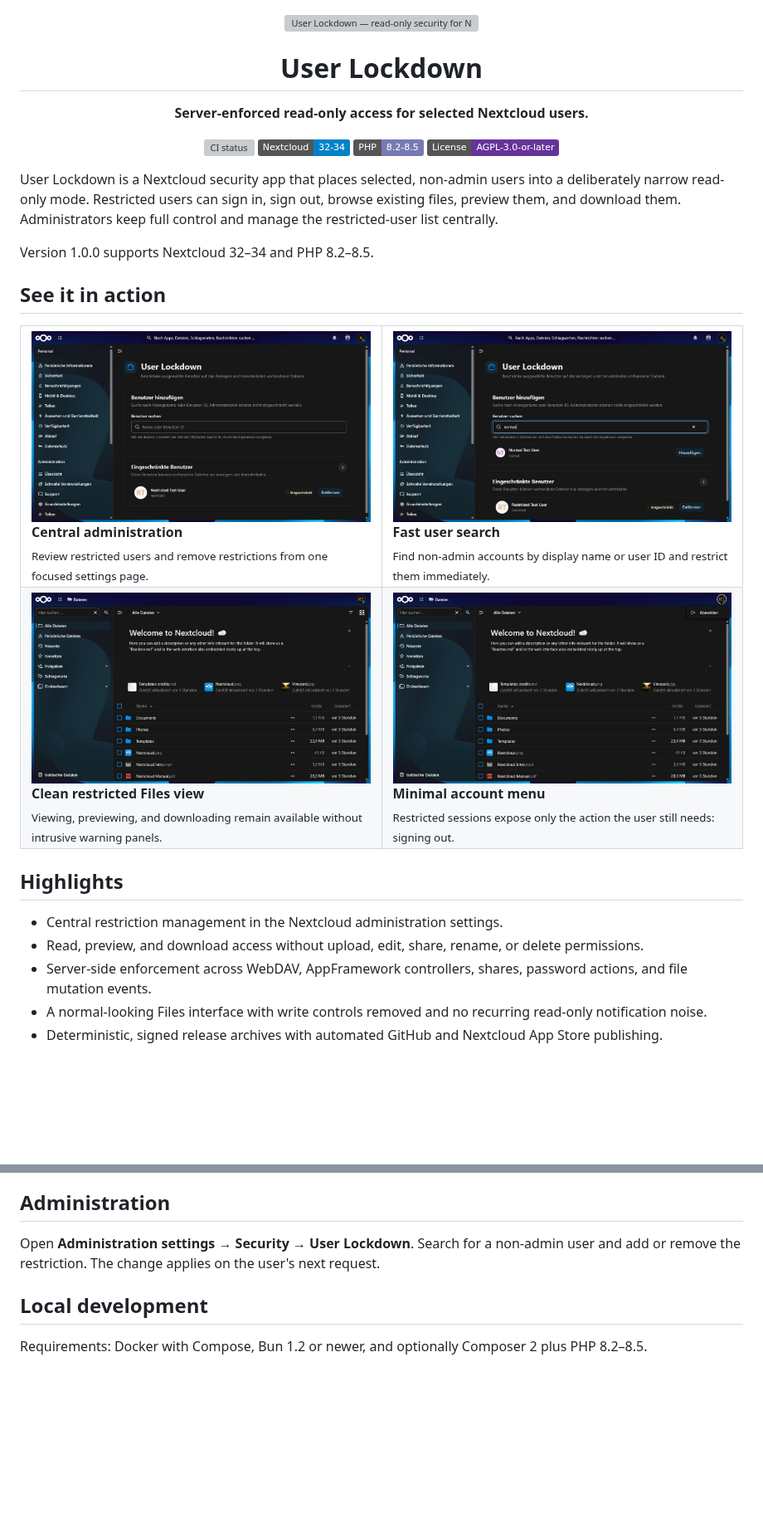
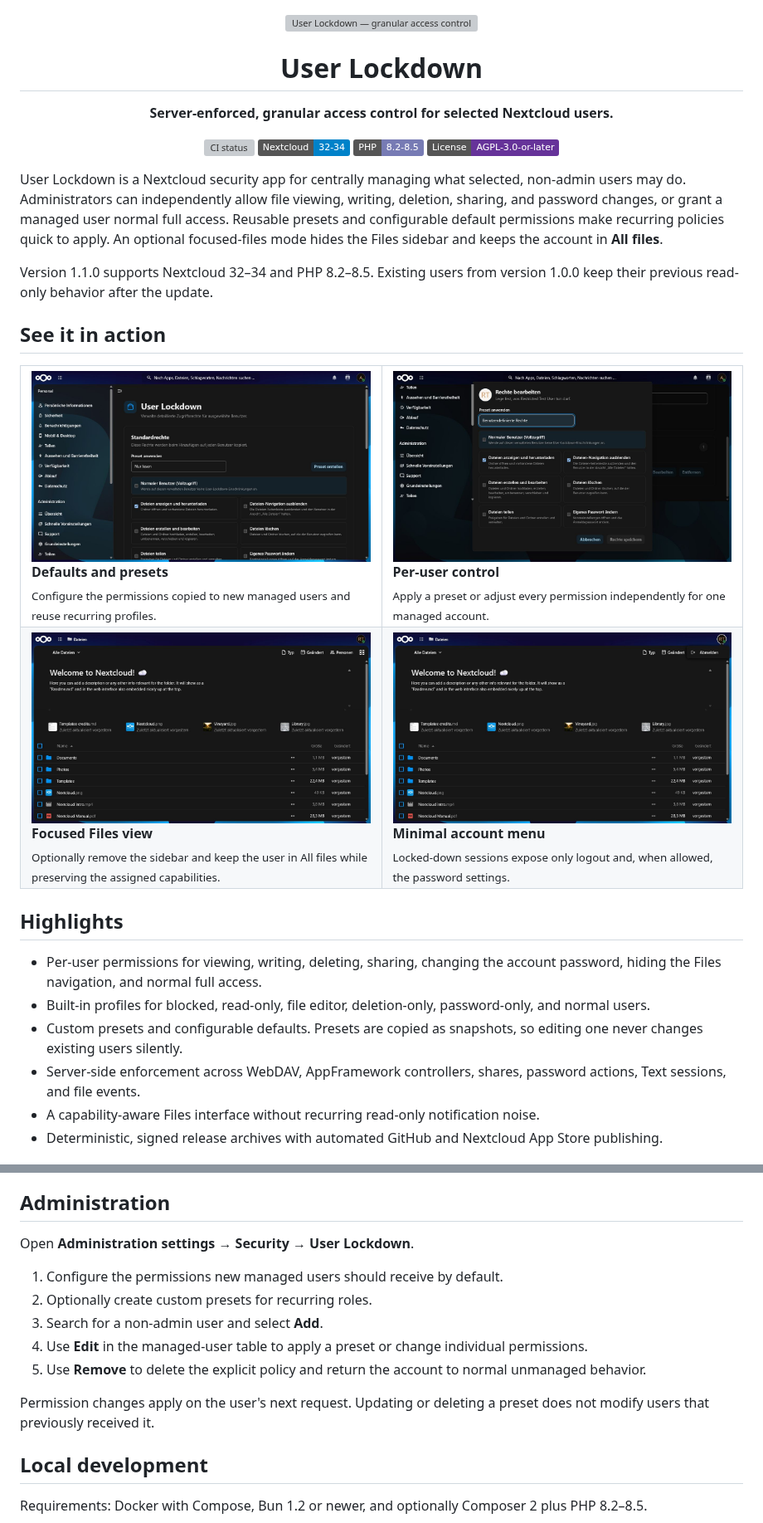
Before and after one commit to RentnerKev/UserLockdown, a Markdown page: README.md, 2 parts joined by grey strips. Shown at 83% size. Rendered like a GitHub page; pictures changed too: .github/assets/readme/admin-permissions.png (added), .github/assets/readme/logout-menu.jpg (deleted), .github/assets/readme/restricted-account-menu-1.1.png (added); badges without logos; blank space fills up the shorter version; grey boxes are pictures that could not be loaded.

Commit message:
docs: document granular permission controls

```diff
--- a/README.md
+++ b/README.md
@@ -1,7 +1,7 @@
 <p align="center">
   <img
     src=".github/assets/readme/user-lockdown-hero.png"
-    alt="User Lockdown — read-only security for Nextcloud by RentnerKev"
+    alt="User Lockdown — granular access control for Nextcloud by RentnerKev"
     width="100%"
   >
 </p>
@@ -9,7 +9,7 @@
 <h1 align="center">User Lockdown</h1>
 
 <p align="center">
-  <strong>Server-enforced read-only access for selected Nextcloud users.</strong>
+  <strong>Server-enforced, granular access control for selected Nextcloud users.</strong>
 </p>
 
 <p align="center">
@@ -19,55 +19,61 @@
   <a href="LICENSE"><img src="https://img.shields.io/badge/License-AGPL--3.0--or--later-663399" alt="AGPL 3.0 or later"></a>
 </p>
 
-User Lockdown is a Nextcloud security app that places selected, non-admin users
-into a deliberately narrow read-only mode. Restricted users can sign in, sign
-out, browse existing files, preview them, and download them. Administrators keep
-full control and manage the restricted-user list centrally.
+User Lockdown is a Nextcloud security app for centrally managing what selected,
+non-admin users may do. Administrators can independently allow file viewing,
+writing, deletion, sharing, and password changes, or grant a managed user normal
+full access. Reusable presets and configurable default permissions make recurring
+policies quick to apply. An optional focused-files mode hides the Files sidebar
+and keeps the account in **All files**.
 
-Version 1.0.0 supports Nextcloud 32–34 and PHP 8.2–8.5.
+Version 1.1.0 supports Nextcloud 32–34 and PHP 8.2–8.5. Existing users from
+version 1.0.0 keep their previous read-only behavior after the update.
 
 ## See it in action
 
 <table>
   <tr>
     <td width="50%" valign="top">
-      <img src=".github/assets/readme/admin-management.jpg" alt="User Lockdown administration overview" width="100%">
+      <img src=".github/assets/readme/admin-permissions.png" alt="User Lockdown default permissions and presets" width="100%">
       <br>
-      <strong>Central administration</strong><br>
-      <sub>Review restricted users and remove restrictions from one focused settings page.</sub>
+      <strong>Defaults and presets</strong><br>
+      <sub>Configure the permissions copied to new managed users and reuse recurring profiles.</sub>
     </td>
     <td width="50%" valign="top">
-      <img src=".github/assets/readme/admin-search.jpg" alt="User Lockdown user search" width="100%">
+      <img src=".github/assets/readme/user-permissions-dialog.png" alt="User Lockdown permission editor for an individual user" width="100%">
       <br>
-      <strong>Fast user search</strong><br>
-      <sub>Find non-admin accounts by display name or user ID and restrict them immediately.</sub>
+      <strong>Per-user control</strong><br>
+      <sub>Apply a preset or adjust every permission independently for one managed account.</sub>
     </td>
   </tr>
   <tr>
     <td width="50%" valign="top">
-      <img src=".github/assets/readme/restricted-files.jpg" alt="Restricted Nextcloud Files interface" width="100%">
+      <img src=".github/assets/readme/restricted-files-1.1.png" alt="Focused Nextcloud All files interface without the Files sidebar" width="100%">
       <br>
-      <strong>Clean restricted Files view</strong><br>
-      <sub>Viewing, previewing, and downloading remain available without intrusive warning panels.</sub>
+      <strong>Focused Files view</strong><br>
+      <sub>Optionally remove the sidebar and keep the user in All files while preserving the assigned capabilities.</sub>
     </td>
     <td width="50%" valign="top">
-      <img src=".github/assets/readme/logout-menu.jpg" alt="Restricted user logout menu" width="100%">
+      <img src=".github/assets/readme/restricted-account-menu-1.1.png" alt="Restricted user account menu" width="100%">
       <br>
       <strong>Minimal account menu</strong><br>
-      <sub>Restricted sessions expose only the action the user still needs: signing out.</sub>
+      <sub>Locked-down sessions expose only logout and, when allowed, the password settings.</sub>
     </td>
   </tr>
 </table>
 
 ## Highlights
 
-- Central restriction management in the Nextcloud administration settings.
-- Read, preview, and download access without upload, edit, share, rename, or
-  delete permissions.
+- Per-user permissions for viewing, writing, deleting, sharing, changing the
+  account password, hiding the Files navigation, and normal full access.
+- Built-in profiles for blocked, read-only, file editor, deletion-only,
+  password-only, and normal users.
+- Custom presets and configurable defaults. Presets are copied as snapshots, so
+  editing one never changes existing users silently.
 - Server-side enforcement across WebDAV, AppFramework controllers, shares,
-  password actions, and file mutation events.
-- A normal-looking Files interface with write controls removed and no recurring
-  read-only notification noise.
+  password actions, Text sessions, and file events.
+- A capability-aware Files interface without recurring read-only notification
+  noise.
 - Deterministic, signed release archives with automated GitHub and Nextcloud App
   Store publishing.
 
@@ -111,9 +138,18 @@ files invalidate the integrity signature.
 
 ## Administration
 
-Open **Administration settings → Security → User Lockdown**. Search for a
-non-admin user and add or remove the restriction. The change applies on the
-user's next request.
+Open **Administration settings → Security → User Lockdown**.
+
+1. Configure the permissions new managed users should receive by default.
+2. Optionally create custom presets for recurring roles.
+3. Search for a non-admin user and select **Add**.
+4. Use **Edit** in the managed-user table to apply a preset or change individual
+   permissions.
+5. Use **Remove** to delete the explicit policy and return the account to normal
+   unmanaged behavior.
+
+Permission changes apply on the user's next request. Updating or deleting a
+preset does not modify users that previously received it.
 
 ## Local development
 
```
Also changed, not shown: other parts of README.md (+40 -18 lines).
